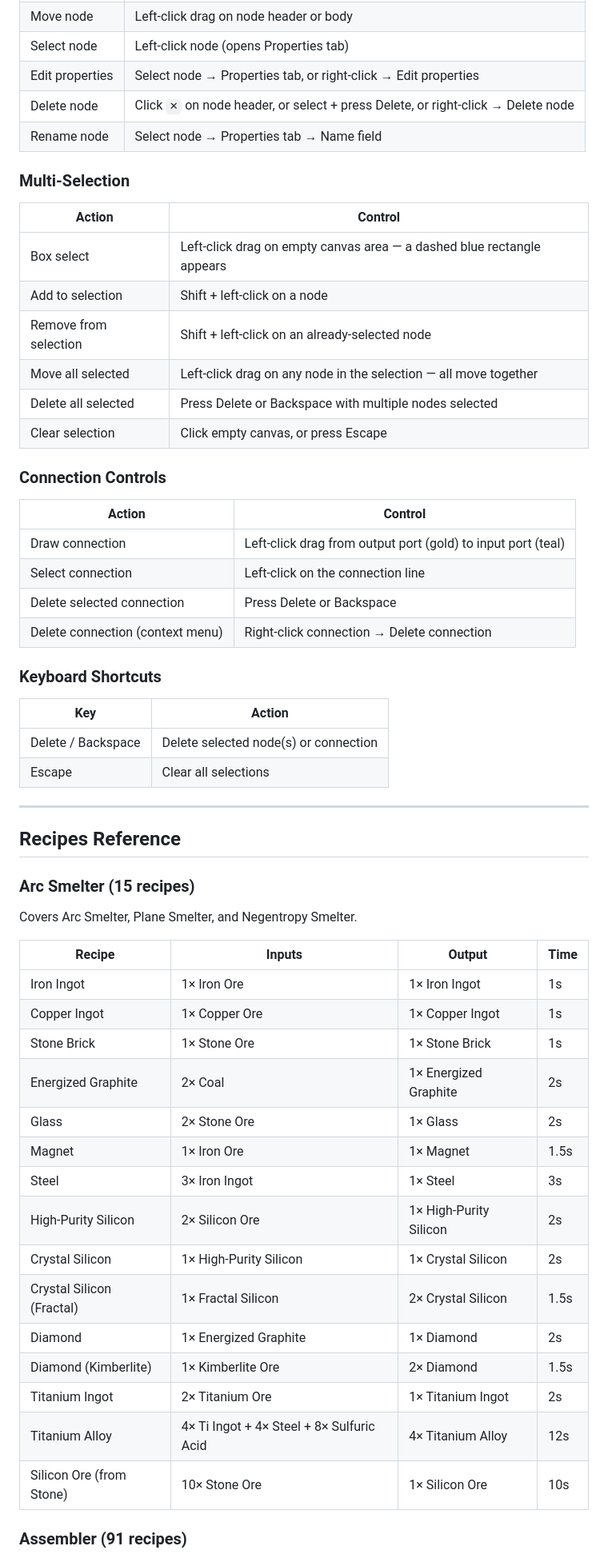
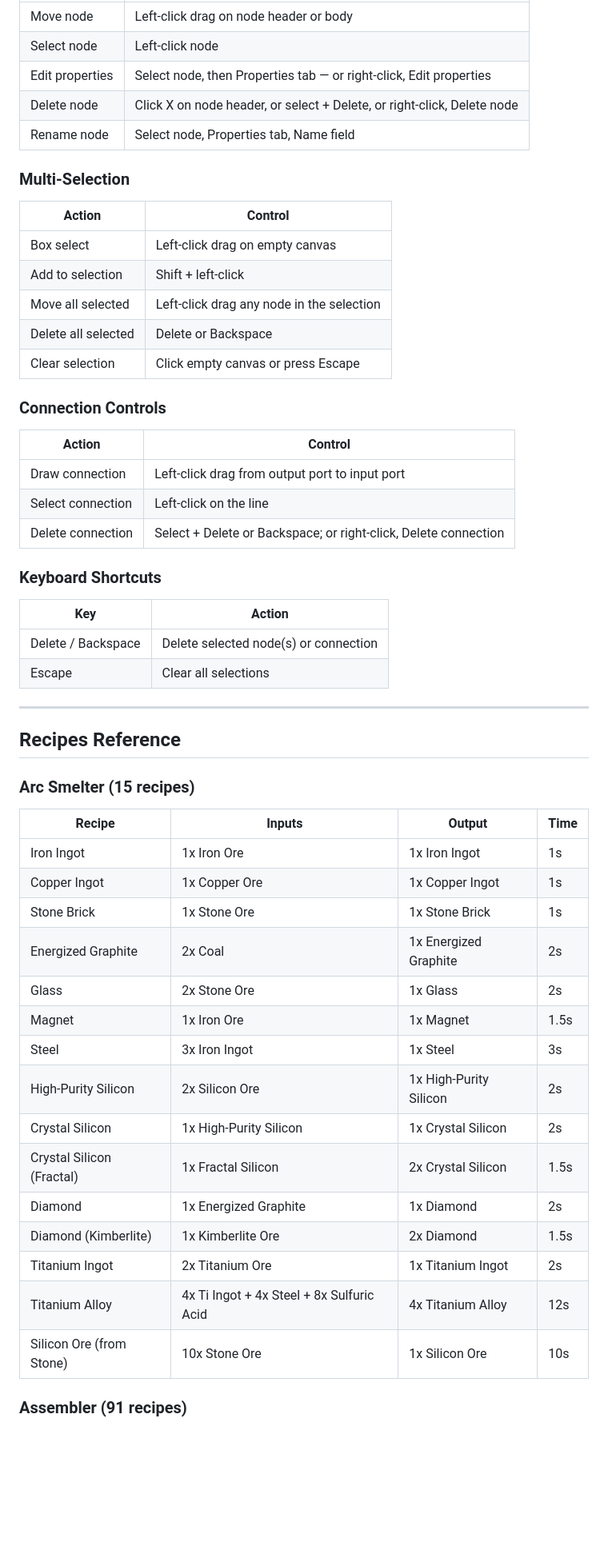
Before and after one commit to dkoszenski/DSP-Factory-Planner, a Markdown page: README.md, the part around one of its changes. Shown at 80% size. GitHub-like rendering; blank space fills up the shorter version.

```diff
--- a/README.md
+++ b/README.md
@@ -369,28 +355,26 @@ Belts show "Load" with percentage and rate. Production nodes show "Efficiency" w
 | Move node | Left-click drag on node header or body |
-| Select node | Left-click node (opens Properties tab) |
-| Edit properties | Select node → Properties tab, or right-click → Edit properties |
-| Delete node | Click `✕` on node header, or select + press Delete, or right-click → Delete node |
-| Rename node | Select node → Properties tab → Name field |
+| Select node | Left-click node |
+| Edit properties | Select node, then Properties tab — or right-click, Edit properties |
+| Delete node | Click X on node header, or select + Delete, or right-click, Delete node |
+| Rename node | Select node, Properties tab, Name field |
 
 ### Multi-Selection
 
 | Action | Control |
 |--------|---------|
-| Box select | Left-click drag on empty canvas area — a dashed blue rectangle appears |
-| Add to selection | Shift + left-click on a node |
-| Remove from selection | Shift + left-click on an already-selected node |
-| Move all selected | Left-click drag on any node in the selection — all move together |
-| Delete all selected | Press Delete or Backspace with multiple nodes selected |
-| Clear selection | Click empty canvas, or press Escape |
+| Box select | Left-click drag on empty canvas |
+| Add to selection | Shift + left-click |
+| Move all selected | Left-click drag any node in the selection |
+| Delete all selected | Delete or Backspace |
+| Clear selection | Click empty canvas or press Escape |
 
 ### Connection Controls
 
 | Action | Control |
 |--------|---------|
-| Draw connection | Left-click drag from output port (gold) to input port (teal) |
-| Select connection | Left-click on the connection line |
-| Delete selected connection | Press Delete or Backspace |
-| Delete connection (context menu) | Right-click connection → Delete connection |
+| Draw connection | Left-click drag from output port to input port |
+| Select connection | Left-click on the line |
+| Delete connection | Select + Delete or Backspace; or right-click, Delete connection |
 
 ### Keyboard Shortcuts
 
@@ -405,24 +389,22 @@ Belts show "Load" with percentage and rate. Production nodes show "Efficiency" w
 
 ### Arc Smelter (15 recipes)
 
-Covers Arc Smelter, Plane Smelter, and Negentropy Smelter.
-
 | Recipe | Inputs | Output | Time |
 |--------|--------|--------|------|
-| Iron Ingot | 1× Iron Ore | 1× Iron Ingot | 1s |
-| Copper Ingot | 1× Copper Ore | 1× Copper Ingot | 1s |
-| Stone Brick | 1× Stone Ore | 1× Stone Brick | 1s |
-| Energized Graphite | 2× Coal | 1× Energized Graphite | 2s |
-| Glass | 2× Stone Ore | 1× Glass | 2s |
-| Magnet | 1× Iron Ore | 1× Magnet | 1.5s |
-| Steel | 3× Iron Ingot | 1× Steel | 3s |
-| High-Purity Silicon | 2× Silicon Ore | 1× High-Purity Silicon | 2s |
-| Crystal Silicon | 1× High-Purity Silicon | 1× Crystal Silicon | 2s |
-| Crystal Silicon (Fractal) | 1× Fractal Silicon | 2× Crystal Silicon | 1.5s |
-| Diamond | 1× Energized Graphite | 1× Diamond | 2s |
-| Diamond (Kimberlite) | 1× Kimberlite Ore | 2× Diamond | 1.5s |
-| Titanium Ingot | 2× Titanium Ore | 1× Titanium Ingot | 2s |
-| Titanium Alloy | 4× Ti Ingot + 4× Steel + 8× Sulfuric Acid | 4× Titanium Alloy | 12s |
-| Silicon Ore (from Stone) | 10× Stone Ore | 1× Silicon Ore | 10s |
+| Iron Ingot | 1x Iron Ore | 1x Iron Ingot | 1s |
+| Copper Ingot | 1x Copper Ore | 1x Copper Ingot | 1s |
+| Stone Brick | 1x Stone Ore | 1x Stone Brick | 1s |
+| Energized Graphite | 2x Coal | 1x Energized Graphite | 2s |
+| Glass | 2x Stone Ore | 1x Glass | 2s |
+| Magnet | 1x Iron Ore | 1x Magnet | 1.5s |
+| Steel | 3x Iron Ingot | 1x Steel | 3s |
+| High-Purity Silicon | 2x Silicon Ore | 1x High-Purity Silicon | 2s |
+| Crystal Silicon | 1x High-Purity Silicon | 1x Crystal Silicon | 2s |
+| Crystal Silicon (Fractal) | 1x Fractal Silicon | 2x Crystal Silicon | 1.5s |
+| Diamond | 1x Energized Graphite | 1x Diamond | 2s |
+| Diamond (Kimberlite) | 1x Kimberlite Ore | 2x Diamond | 1.5s |
+| Titanium Ingot | 2x Titanium Ore | 1x Titanium Ingot | 2s |
+| Titanium Alloy | 4x Ti Ingot + 4x Steel + 8x Sulfuric Acid | 4x Titanium Alloy | 12s |
+| Silicon Ore (from Stone) | 10x Stone Ore | 1x Silicon Ore | 10s |
 
 ### Assembler (91 recipes)
```
Also changed, not shown: other parts of README.md (+220 -224 lines).
